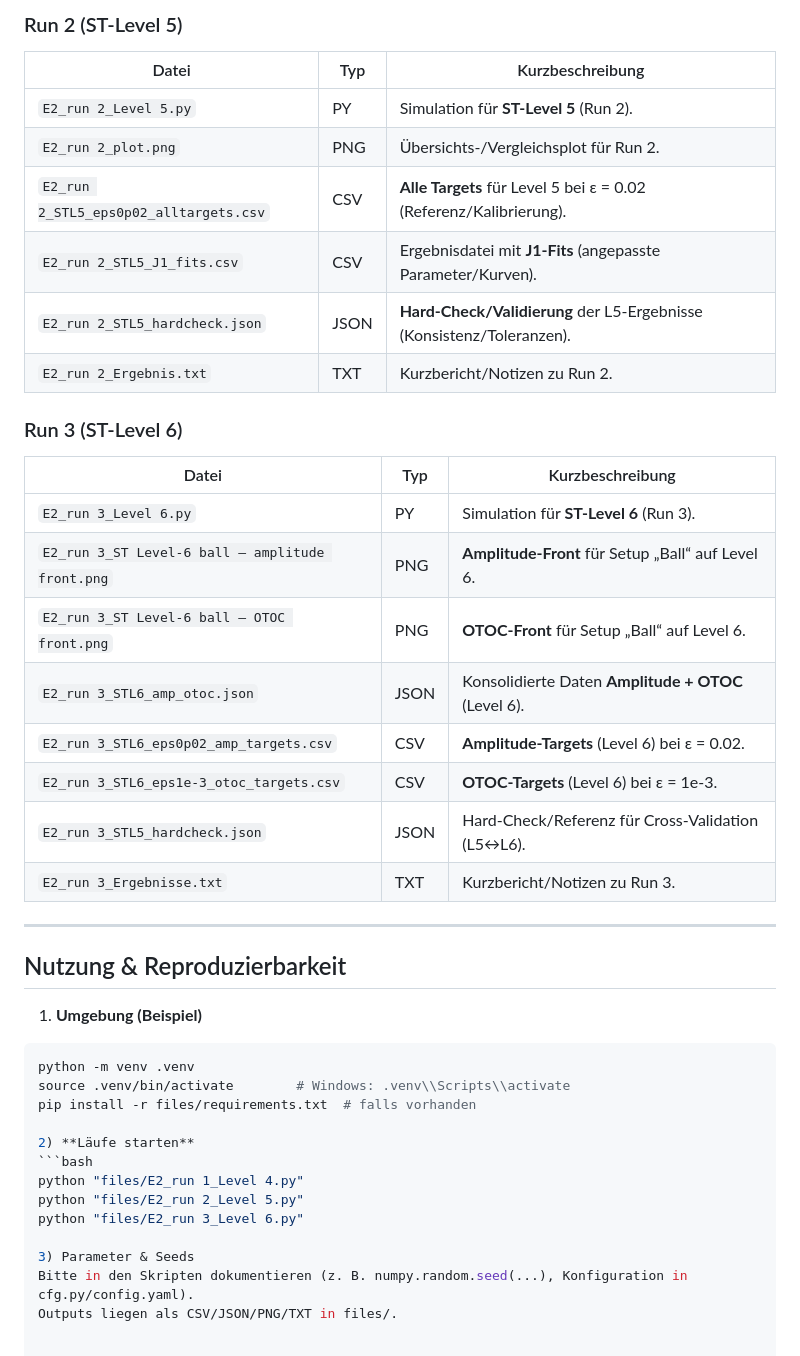
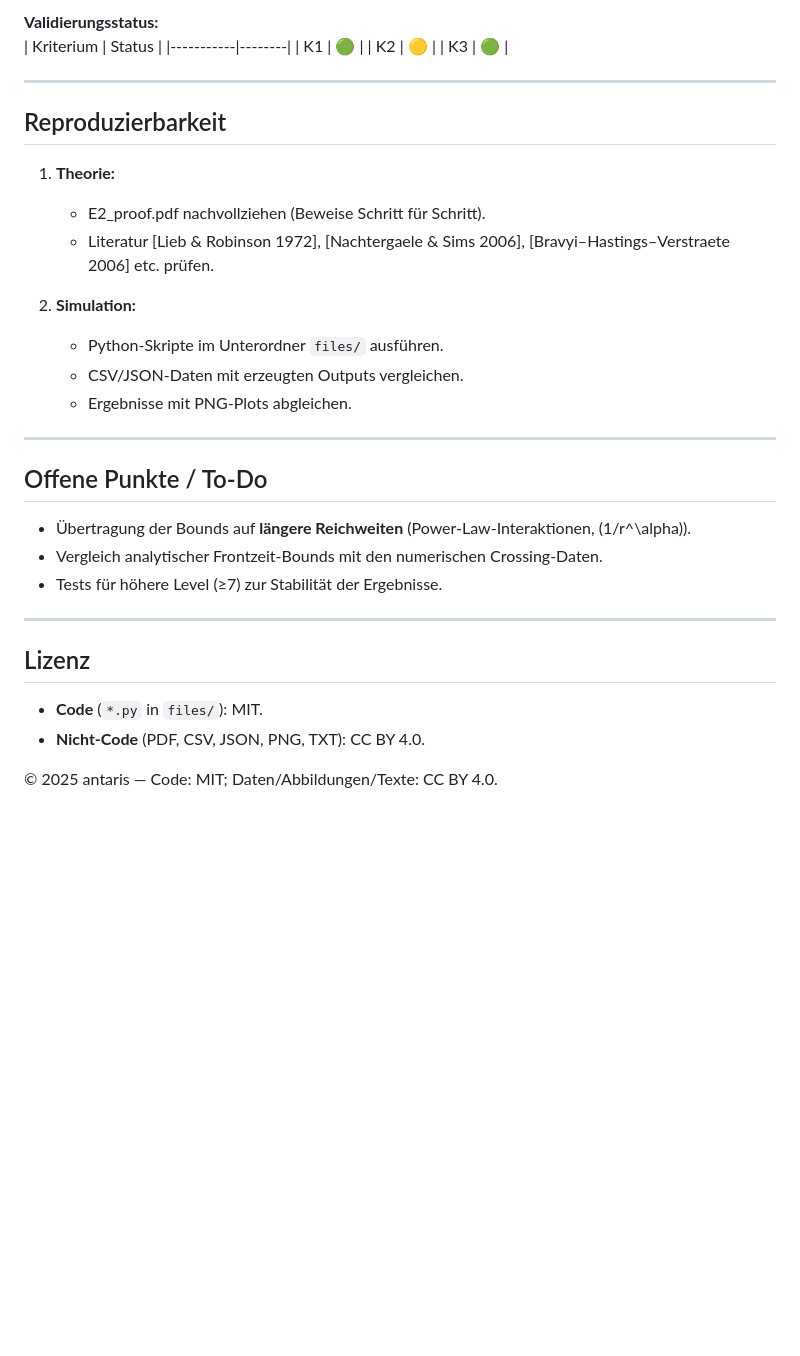
Before and after one commit to antaris82/antaris82.github.io, a Markdown page: Sierpinski Tetraeder_PoC/E2/README.md, the part around one of its changes. GitHub-like rendering; blank space fills up the shorter version.

````diff
--- a/Sierpinski Tetraeder_PoC/E2/README.md
+++ b/Sierpinski Tetraeder_PoC/E2/README.md
@@ -64,42 +48,37 @@ Damit folgt eine **maximale Gruppengeschwindigkeit** \\(v^*\\le v_{\\mathrm{LR}}
 
-### Run 2 (ST‑Level 5)
-| Datei | Typ | Kurzbeschreibung |
-|---|---|---|
-| `E2_run 2_Level 5.py` | PY | Simulation für **ST‑Level 5** (Run 2). |
-| `E2_run 2_plot.png` | PNG | Übersichts‑/Vergleichsplot für Run 2. |
-| `E2_run 2_STL5_eps0p02_alltargets.csv` | CSV | **Alle Targets** für Level 5 bei ε = 0.02 (Referenz/Kalibrierung). |
-| `E2_run 2_STL5_J1_fits.csv` | CSV | Ergebnisdatei mit **J1‑Fits** (angepasste Parameter/Kurven). |
-| `E2_run 2_STL5_hardcheck.json` | JSON | **Hard‑Check/Validierung** der L5‑Ergebnisse (Konsistenz/Toleranzen). |
-| `E2_run 2_Ergebnis.txt` | TXT | Kurzbericht/Notizen zu Run 2. |
-
-### Run 3 (ST‑Level 6)
-| Datei | Typ | Kurzbeschreibung |
-|---|---|---|
-| `E2_run 3_Level 6.py` | PY | Simulation für **ST‑Level 6** (Run 3). |
-| `E2_run 3_ST Level-6 ball — amplitude front.png` | PNG | **Amplitude‑Front** für Setup „Ball“ auf Level 6. |
-| `E2_run 3_ST Level-6 ball — OTOC front.png` | PNG | **OTOC‑Front** für Setup „Ball“ auf Level 6. |
-| `E2_run 3_STL6_amp_otoc.json` | JSON | Konsolidierte Daten **Amplitude + OTOC** (Level 6). |
-| `E2_run 3_STL6_eps0p02_amp_targets.csv` | CSV | **Amplitude‑Targets** (Level 6) bei ε = 0.02. |
-| `E2_run 3_STL6_eps1e-3_otoc_targets.csv` | CSV | **OTOC‑Targets** (Level 6) bei ε = 1e‑3. |
-| `E2_run 3_STL5_hardcheck.json` | JSON | Hard‑Check/Referenz für Cross‑Validation (L5↔L6). |
-| `E2_run 3_Ergebnisse.txt` | TXT | Kurzbericht/Notizen zu Run 3. |
+**Validierungsstatus:**
+| Kriterium | Status |
+|-----------|--------|
+| K1 | 🟢 |
+| K2 | 🟡 |
+| K3 | 🟢 |
 
 ---
 
-## Nutzung & Reproduzierbarkeit
+## Reproduzierbarkeit
 
-1) **Umgebung (Beispiel)**
-```bash
-python -m venv .venv
-source .venv/bin/activate        # Windows: .venv\\Scripts\\activate
-pip install -r files/requirements.txt  # falls vorhanden
+1. **Theorie:**
+   - E2_proof.pdf nachvollziehen (Beweise Schritt für Schritt).
+   - Literatur [Lieb & Robinson 1972], [Nachtergaele & Sims 2006], [Bravyi–Hastings–Verstraete 2006] etc. prüfen.
 
-2) **Läufe starten**
-```bash
-python "files/E2_run 1_Level 4.py"
-python "files/E2_run 2_Level 5.py"
-python "files/E2_run 3_Level 6.py"
+2. **Simulation:**
+   - Python-Skripte im Unterordner `files/` ausführen.
+   - CSV/JSON-Daten mit erzeugten Outputs vergleichen.
+   - Ergebnisse mit PNG-Plots abgleichen.
 
-3) Parameter & Seeds
-Bitte in den Skripten dokumentieren (z. B. numpy.random.seed(...), Konfiguration in cfg.py/config.yaml).
-Outputs liegen als CSV/JSON/PNG/TXT in files/.
+---
+
+## Offene Punkte / To-Do
+
+- Übertragung der Bounds auf **längere Reichweiten** (Power-Law-Interaktionen, \(1/r^\alpha\)).
+- Vergleich analytischer Frontzeit-Bounds mit den numerischen Crossing-Daten.
+- Tests für höhere Level (≥7) zur Stabilität der Ergebnisse.
+
+---
+
+## Lizenz
+
+- **Code** (`*.py` in `files/`): MIT.
+- **Nicht-Code** (PDF, CSV, JSON, PNG, TXT): CC BY 4.0.
+
+© 2025 antaris — Code: MIT; Daten/Abbildungen/Texte: CC BY 4.0.
````
Also changed, not shown: other parts of Sierpinski Tetraeder_PoC/E2/README.md (+29 -45 lines).
